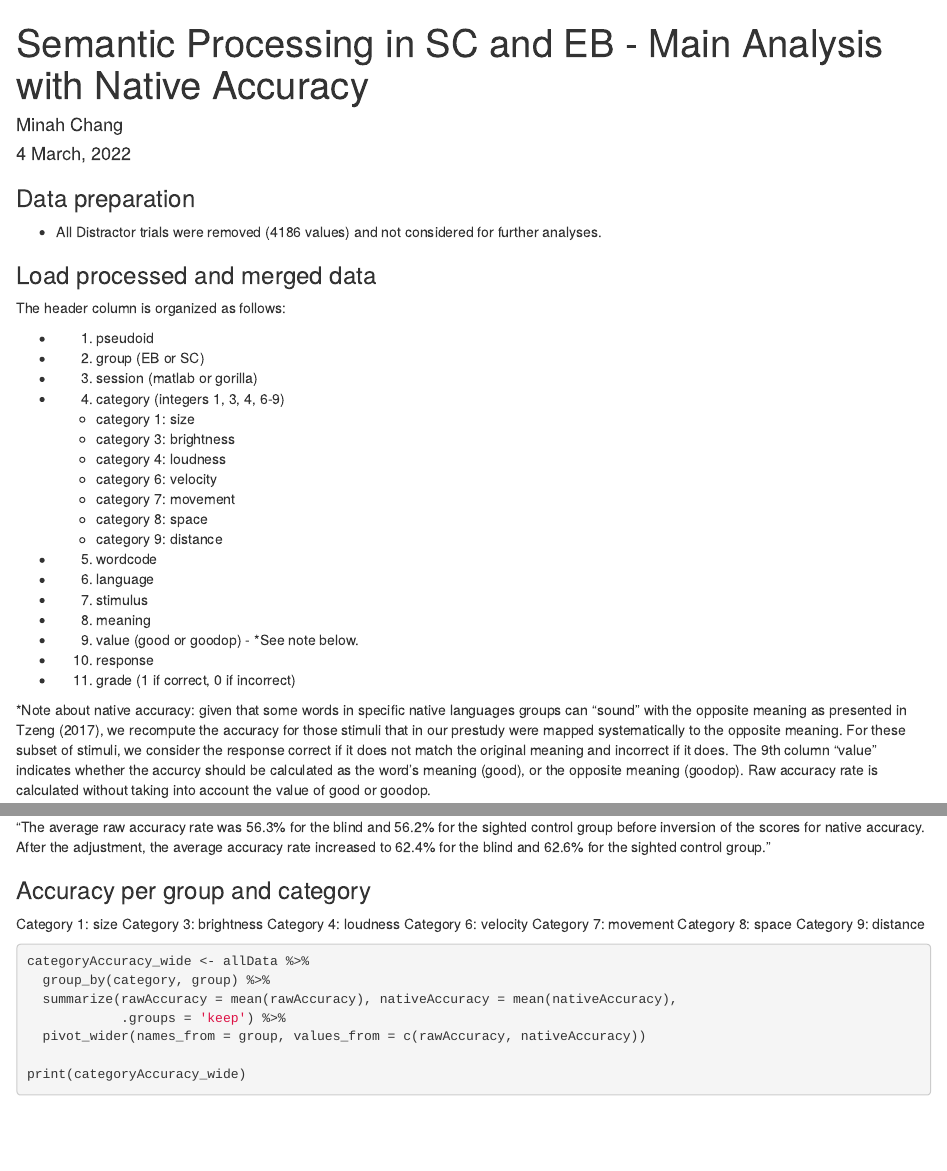
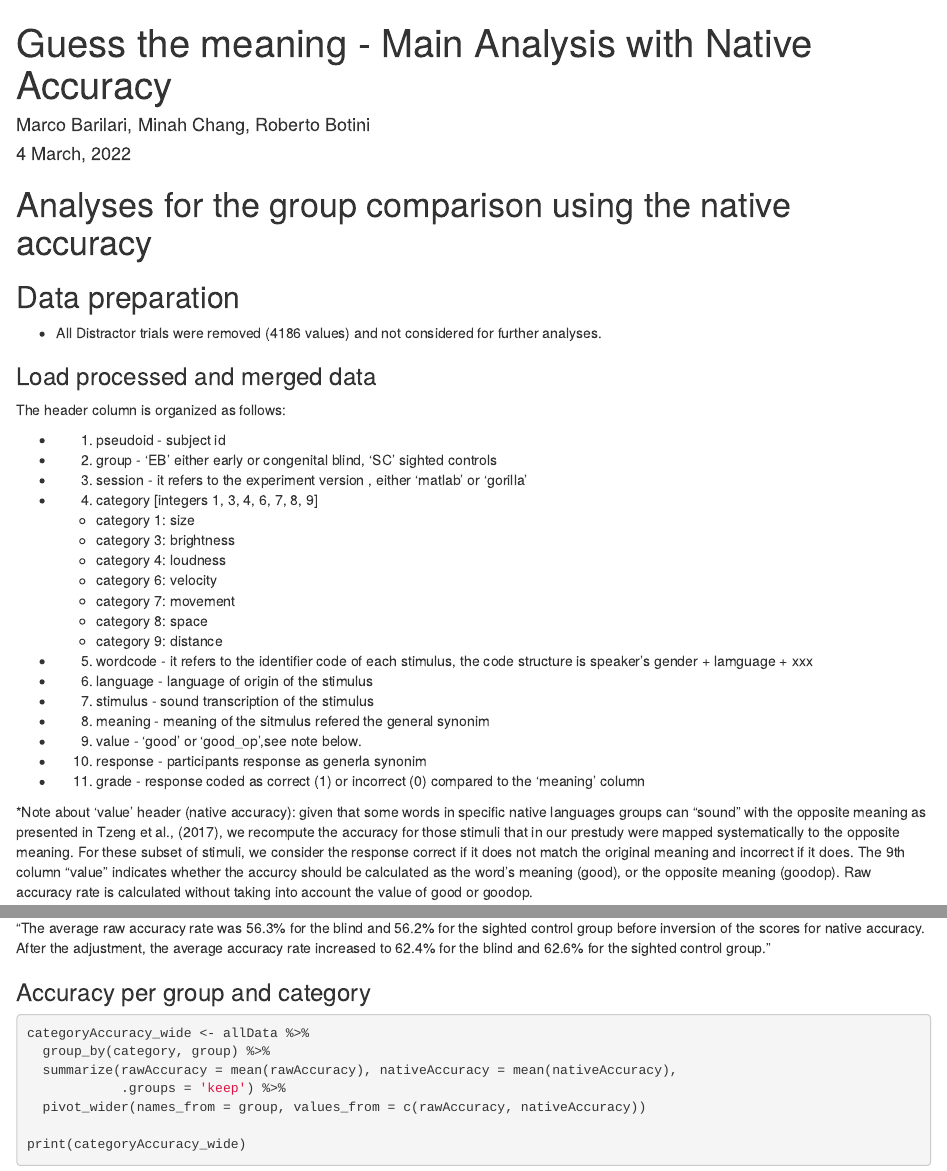
Before and after one commit to marcobarilari/soundsymb_guess-meaning_analysis, an R Markdown document (MainExp-analyses-Native.Rmd): the page in a window 1100 px wide, from its top, and a second part further down, joined at a grey line. Rendered offline with R 4.5, knitr and Pandoc, with nearby package versions.

Commit message:
refactor initial text

````diff
--- a/MainExp-analyses-Native.Rmd
+++ b/MainExp-analyses-Native.Rmd
@@ -1,13 +1,9 @@
 ---
-title: "Semantic Processing in SC and EB - Main Analysis with Native Accuracy"
-author: "Minah Chang"
+title: "Guess the meaning - Main Analysis with Native Accuracy"
+author: "Marco Barilari, Minah Chang, Roberto Botini"
 date: "4 March, 2022"
 output: html_document
 ---
-
-### Data preparation
-
-* All Distractor trials were removed (4186 values) and not considered for further analyses.
 
 ```{r setup, include=FALSE}
 # Load and install (if missing) the recquired packages
@@ -29,14 +25,20 @@ setwd(dirname(rstudioapi::getActiveDocumentContext()$path))
 knitr::opts_chunk$set(echo = TRUE)
 ```
 
+# Analyses for the group comparison using the native accuracy
+
+## Data preparation
+
+* All Distractor trials were removed (4186 values) and not considered for further analyses.
+
 ### Load processed and merged data
 
 The header column is organized as follows:
 
-* 1. pseudoid
-* 2. group (EB or SC)
-* 3. session (matlab or gorilla)
-* 4. category (integers 1, 3, 4, 6-9)
+* 1. pseudoid - subject id
+* 2. group - 'EB' either early or congenital blind, 'SC' sighted controls
+* 3. session - it refers to the experiment version , either 'matlab' or 'gorilla'
+* 4. category [integers 1, 3, 4, 6, 7, 8, 9]
     + category 1: size
     + category 3: brightness
     + category 4: loudness
@@ -44,15 +46,15 @@ The header column is organized as follows:
     + category 7: movement
     + category 8: space
     + category 9: distance
-* 5. wordcode
-* 6. language
-* 7. stimulus
-* 8. meaning
-* 9. value (good or goodop) - *See note below.
-* 10. response
-* 11. grade (1 if correct, 0 if incorrect)
+* 5. wordcode - it refers to the identifier code of each stimulus, the code structure is speaker's gender + lamguage + xxx
+* 6. language - language of origin of the stimulus
+* 7. stimulus - sound transcription of the stimulus
+* 8. meaning - meaning of the sitmulus refered the general synonim
+* 9. value -  'good' or 'good_op',see note below.
+* 10. response - participants response as generla synonim
+* 11. grade - response coded as correct (1) or incorrect (0) compared to the 'meaning' column
 
-*Note about native accuracy: given that some words in specific native languages groups can "sound" with the opposite meaning as presented in Tzeng (2017), we recompute the accuracy for those stimuli that in our prestudy were mapped systematically to the opposite meaning. For these subset of stimuli, we consider the response correct if it does not match the original meaning and incorrect if it does. The 9th column "value" indicates whether the accurcy should be calculated as the word's meaning (good), or the opposite meaning (goodop). Raw accuracy rate is calculated without taking into account the value of good or goodop.
+*Note about 'value' header (native accuracy): given that some words in specific native languages groups can "sound" with the opposite meaning as presented in Tzeng et al., (2017), we recompute the accuracy for those stimuli that in our prestudy were mapped systematically to the opposite meaning. For these subset of stimuli, we consider the response correct if it does not match the original meaning and incorrect if it does. The 9th column "value" indicates whether the accurcy should be calculated as the word's meaning (good), or the opposite meaning (goodop). Raw accuracy rate is calculated without taking into account the value of good or goodop.
 
 ```{r}
 
@@ -90,17 +92,10 @@ allData %>%
             .groups = 'keep')
 
 ```
+
 "The average raw accuracy rate was 56.3% for the blind and 56.2% for the sighted control group before inversion of the scores for native accuracy. After the adjustment, the average accuracy rate increased to 62.4% for the blind and 62.6% for the sighted control group."
 
 ### Accuracy per group and category
-
-Category 1: size
-Category 3: brightness
-Category 4: loudness
-Category 6: velocity
-Category 7: movement
-Category 8: space
-Category 9: distance
 
 ```{r}
 
````
Also changed, not shown: MainExp-analyses-Native.Rmd (6 more changed lines).
